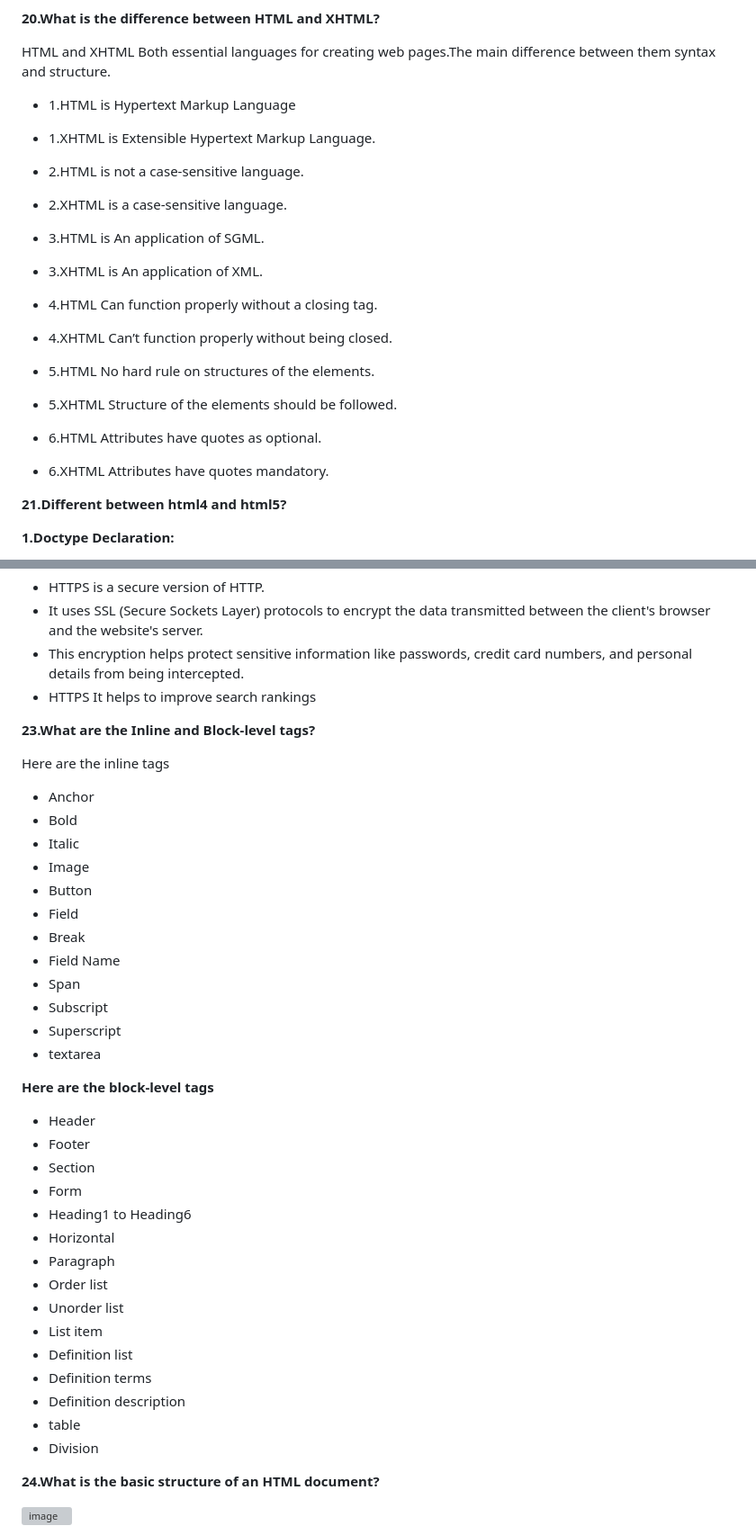
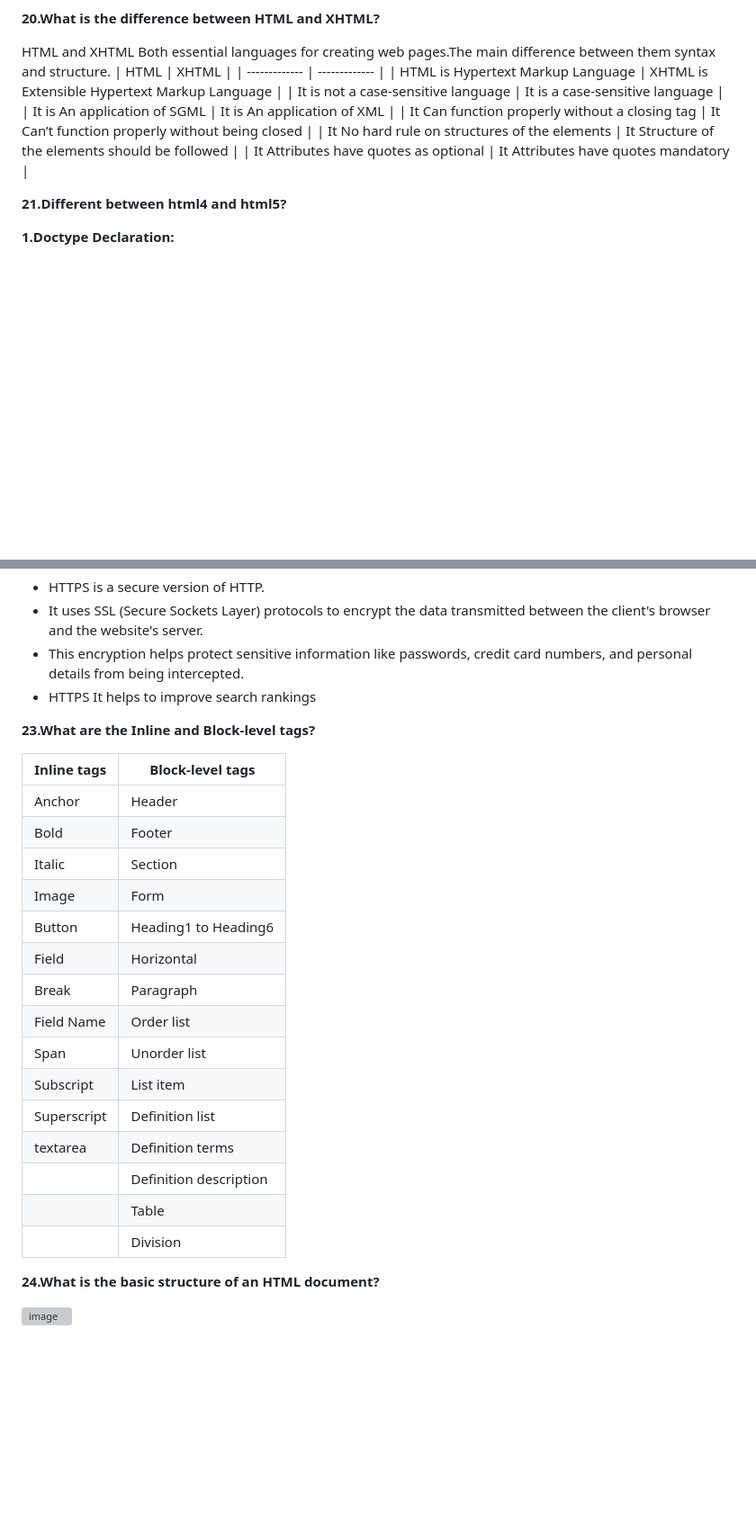
Before and after one commit to Nandakishore695/HTML-CSS-Javascript, a Markdown page: README.md, 2 parts joined by grey strips. Shown at 90% size. Drawn GitHub-style; blank space fills up the shorter version; grey boxes are pictures that could not be loaded.

```diff
--- a/README.md
+++ b/README.md
@@ -115,23 +115,14 @@ Some new tags in HTML5 include:
 **20.What is the difference between HTML and XHTML?**
 
 HTML and XHTML Both essential languages for creating web pages.The main difference between them syntax and structure.
-- 1.HTML is Hypertext Markup Language
-- 1.XHTML is Extensible Hypertext Markup Language.
-
-- 2.HTML is not a case-sensitive language.
-- 2.XHTML is a case-sensitive language.
-
-- 3.HTML is An application of SGML.
-- 3.XHTML is An application of XML.
-
-- 4.HTML Can function properly without a closing tag.
-- 4.XHTML Can’t function properly without being closed.
-
-- 5.HTML No hard rule on structures of the elements.
-- 5.XHTML Structure of the elements should be followed.
-
-- 6.HTML Attributes have quotes as optional.
-- 6.XHTML Attributes have quotes mandatory.
+| HTML  | XHTML |
+| ------------- | ------------- |
+| HTML is Hypertext Markup Language  | XHTML is Extensible Hypertext Markup Language |
+| It is not a case-sensitive language  | It is a case-sensitive language |
+| It is An application of SGML  | It is An application of XML |
+| It Can function properly without a closing tag | It Can’t function properly without being closed |
+| It No hard rule on structures of the elements | It Structure of the elements should be followed |
+| It Attributes have quotes as optional |  It Attributes have quotes mandatory |
 
 **21.Different between html4 and html5?**
 
@@ -168,36 +159,23 @@ The main difference between these two terms http and https.
 
 **23.What are the Inline and Block-level tags?**
 
-Here are the inline tags
-- Anchor
-- Bold
-- Italic
-- Image
-- Button
-- Field
-- Break
-- Field Name
-- Span
-- Subscript
-- Superscript
-- textarea
-
-**Here are the block-level tags**
-- Header
-- Footer
-- Section
-- Form
-- Heading1 to Heading6
-- Horizontal
-- Paragraph
-- Order list
-- Unorder list
-- List item
-- Definition list
-- Definition terms
-- Definition description
-- table
-- Division
+| Inline tags  | Block-level tags |
+| ------------- | ------------- |
+| Anchor  | Header |
+| Bold  | Footer |
+| Italic  | Section |
+| Image  | Form |
+| Button  | Heading1 to Heading6 |
+| Field  | Horizontal |
+| Break  | Paragraph |
+| Field Name  | Order list |
+| Span  | Unorder list |
+| Subscript  | List item |
+| Superscript  | Definition list |
+| textarea  | Definition terms |
+|   | Definition description |
+|   | Table |
+|   | Division |
 
 **24.What is the basic structure of an HTML document?**
 
```
